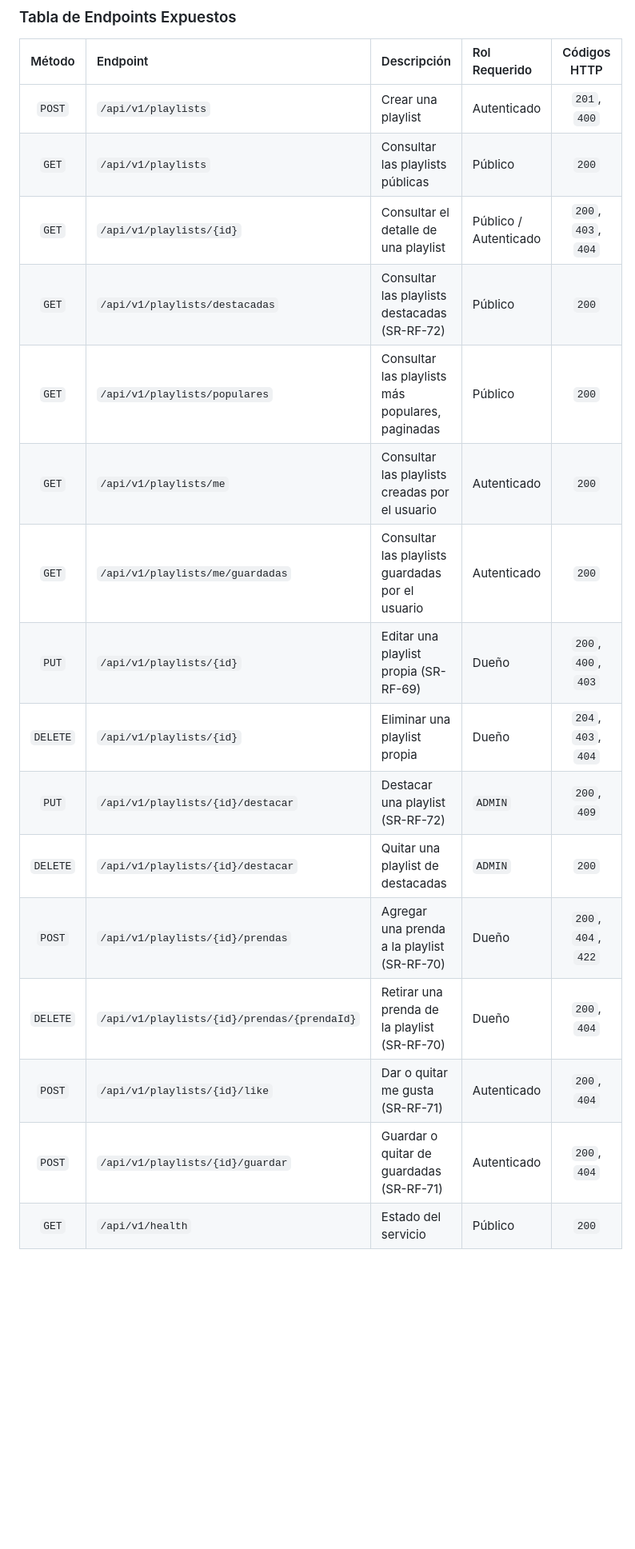
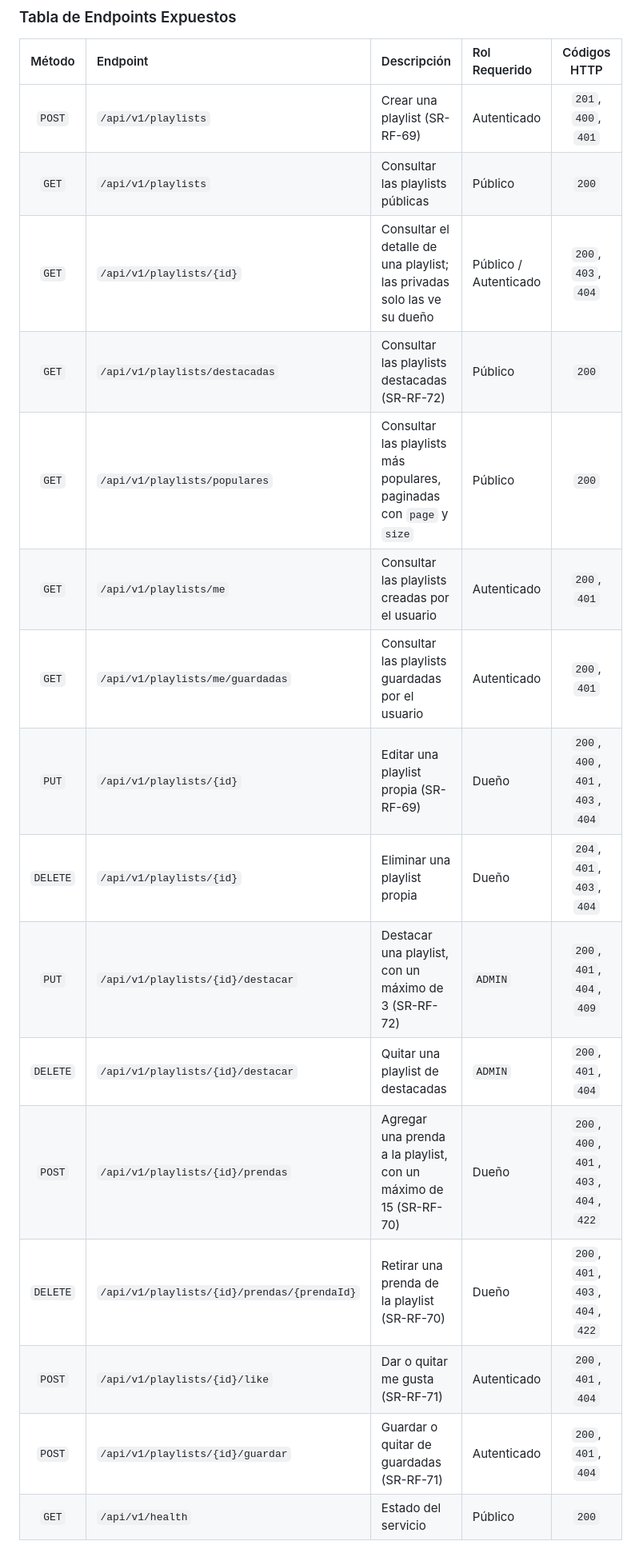
Before and after one commit to StyleRadar1/RST-Playlist-Service, a Markdown page: README.md, the part around one of its changes. Shown at 80% size. Drawn GitHub-style; blank space fills up the shorter version.

```diff
--- a/README.md
+++ b/README.md
@@ -300,19 +340,19 @@ src/main/java/edu/dosw/styleradar/playlist/
 
 | Método | Endpoint | Descripción | Rol Requerido | Códigos HTTP |
 | :---: | :--- | :--- | :--- | :---: |
-| `POST` | `/api/v1/playlists` | Crear una playlist | Autenticado | `201`, `400` |
+| `POST` | `/api/v1/playlists` | Crear una playlist (SR-RF-69) | Autenticado | `201`, `400`, `401` |
 | `GET` | `/api/v1/playlists` | Consultar las playlists públicas | Público | `200` |
-| `GET` | `/api/v1/playlists/{id}` | Consultar el detalle de una playlist | Público / Autenticado | `200`, `403`, `404` |
+| `GET` | `/api/v1/playlists/{id}` | Consultar el detalle de una playlist; las privadas solo las ve su dueño | Público / Autenticado | `200`, `403`, `404` |
 | `GET` | `/api/v1/playlists/destacadas` | Consultar las playlists destacadas (SR-RF-72) | Público | `200` |
-| `GET` | `/api/v1/playlists/populares` | Consultar las playlists más populares, paginadas | Público | `200` |
-| `GET` | `/api/v1/playlists/me` | Consultar las playlists creadas por el usuario | Autenticado | `200` |
-| `GET` | `/api/v1/playlists/me/guardadas` | Consultar las playlists guardadas por el usuario | Autenticado | `200` |
-| `PUT` | `/api/v1/playlists/{id}` | Editar una playlist propia (SR-RF-69) | Dueño | `200`, `400`, `403` |
-| `DELETE` | `/api/v1/playlists/{id}` | Eliminar una playlist propia | Dueño | `204`, `403`, `404` |
-| `PUT` | `/api/v1/playlists/{id}/destacar` | Destacar una playlist (SR-RF-72) | `ADMIN` | `200`, `409` |
-| `DELETE` | `/api/v1/playlists/{id}/destacar` | Quitar una playlist de destacadas | `ADMIN` | `200` |
-| `POST` | `/api/v1/playlists/{id}/prendas` | Agregar una prenda a la playlist (SR-RF-70) | Dueño | `200`, `404`, `422` |
-| `DELETE` | `/api/v1/playlists/{id}/prendas/{prendaId}` | Retirar una prenda de la playlist (SR-RF-70) | Dueño | `200`, `404` |
-| `POST` | `/api/v1/playlists/{id}/like` | Dar o quitar me gusta (SR-RF-71) | Autenticado | `200`, `404` |
-| `POST` | `/api/v1/playlists/{id}/guardar` | Guardar o quitar de guardadas (SR-RF-71) | Autenticado | `200`, `404` |
+| `GET` | `/api/v1/playlists/populares` | Consultar las playlists más populares, paginadas con `page` y `size` | Público | `200` |
+| `GET` | `/api/v1/playlists/me` | Consultar las playlists creadas por el usuario | Autenticado | `200`, `401` |
+| `GET` | `/api/v1/playlists/me/guardadas` | Consultar las playlists guardadas por el usuario | Autenticado | `200`, `401` |
+| `PUT` | `/api/v1/playlists/{id}` | Editar una playlist propia (SR-RF-69) | Dueño | `200`, `400`, `401`, `403`, `404` |
+| `DELETE` | `/api/v1/playlists/{id}` | Eliminar una playlist propia | Dueño | `204`, `401`, `403`, `404` |
+| `PUT` | `/api/v1/playlists/{id}/destacar` | Destacar una playlist, con un máximo de 3 (SR-RF-72) | `ADMIN` | `200`, `401`, `404`, `409` |
+| `DELETE` | `/api/v1/playlists/{id}/destacar` | Quitar una playlist de destacadas | `ADMIN` | `200`, `401`, `404` |
+| `POST` | `/api/v1/playlists/{id}/prendas` | Agregar una prenda a la playlist, con un máximo de 15 (SR-RF-70) | Dueño | `200`, `400`, `401`, `403`, `404`, `422` |
+| `DELETE` | `/api/v1/playlists/{id}/prendas/{prendaId}` | Retirar una prenda de la playlist (SR-RF-70) | Dueño | `200`, `401`, `403`, `404`, `422` |
+| `POST` | `/api/v1/playlists/{id}/like` | Dar o quitar me gusta (SR-RF-71) | Autenticado | `200`, `401`, `404` |
+| `POST` | `/api/v1/playlists/{id}/guardar` | Guardar o quitar de guardadas (SR-RF-71) | Autenticado | `200`, `401`, `404` |
 | `GET` | `/api/v1/health` | Estado del servicio | Público | `200` |
```
Also changed, not shown: other parts of README.md (+47 -2 lines), docs/evidencias/diagrama-secuencia-agregar-prenda-playlist.png (added), docs/evidencias/diagrama-secuencia-destacar-playlist.png (added), 2 other files.
